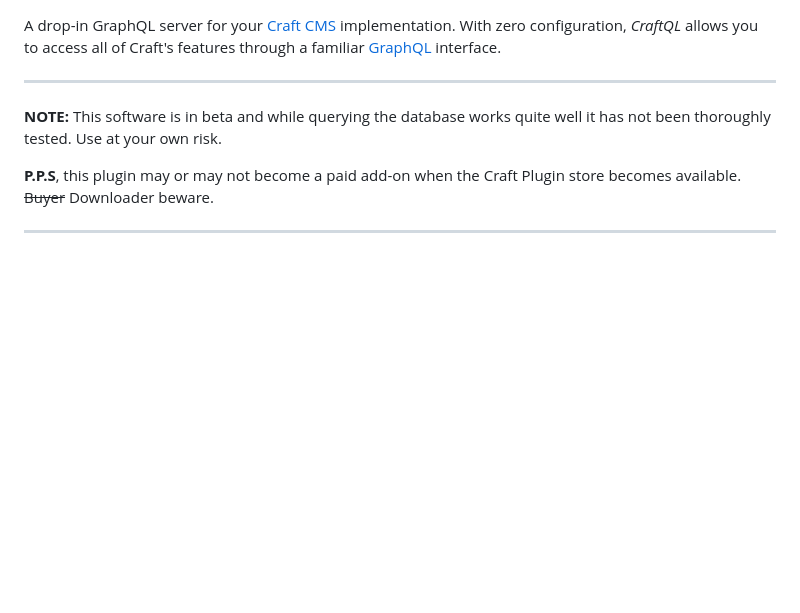
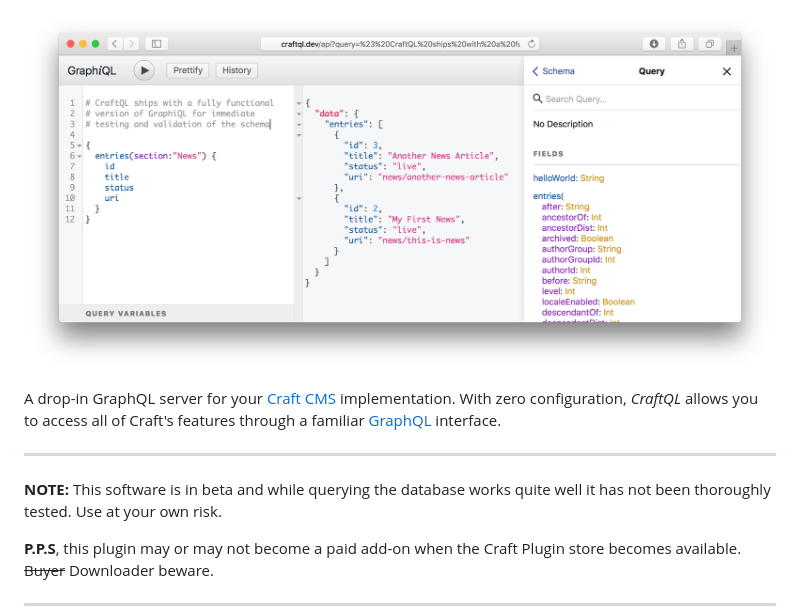
Before and after one commit to markhuot/craftql, a Markdown page: README.md, the part around the change. Drawn GitHub-style; pictures changed too: assets/graphiql.png (added); blank space fills up the shorter version.

Commit message:
images

```diff
--- a/README.md
+++ b/README.md
@@ -1,3 +1,5 @@
+![CraftQL seen through the GraphiQL UI](https://raw.githubusercontent.com/markhuot/craftql/master/assets/graphiql.png)
+
 A drop-in GraphQL server for your [Craft CMS](https://craftcms.com/) implementation. With zero configuration, _CraftQL_ allows you to access all of Craft's features through a familiar [GraphQL](http://graphql.org) interface.
 
 <hr>
```
